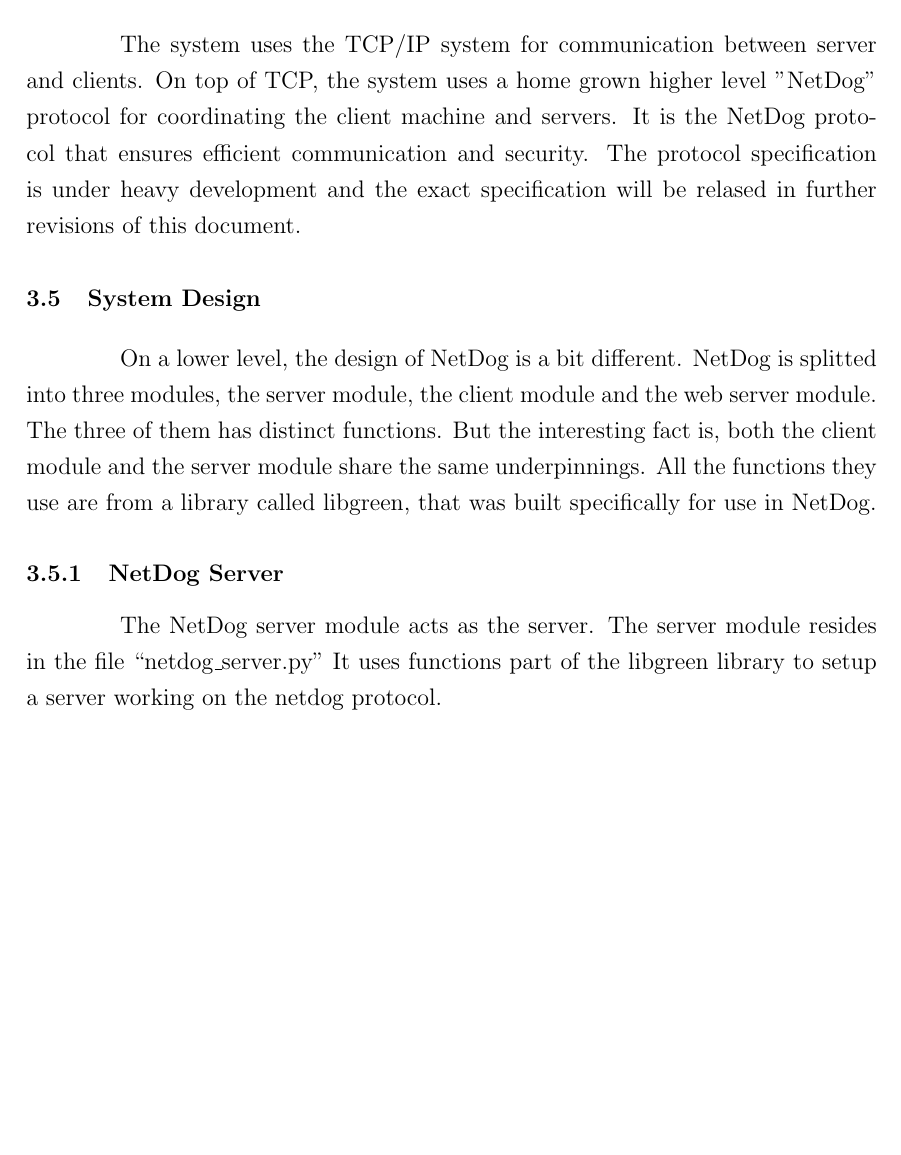
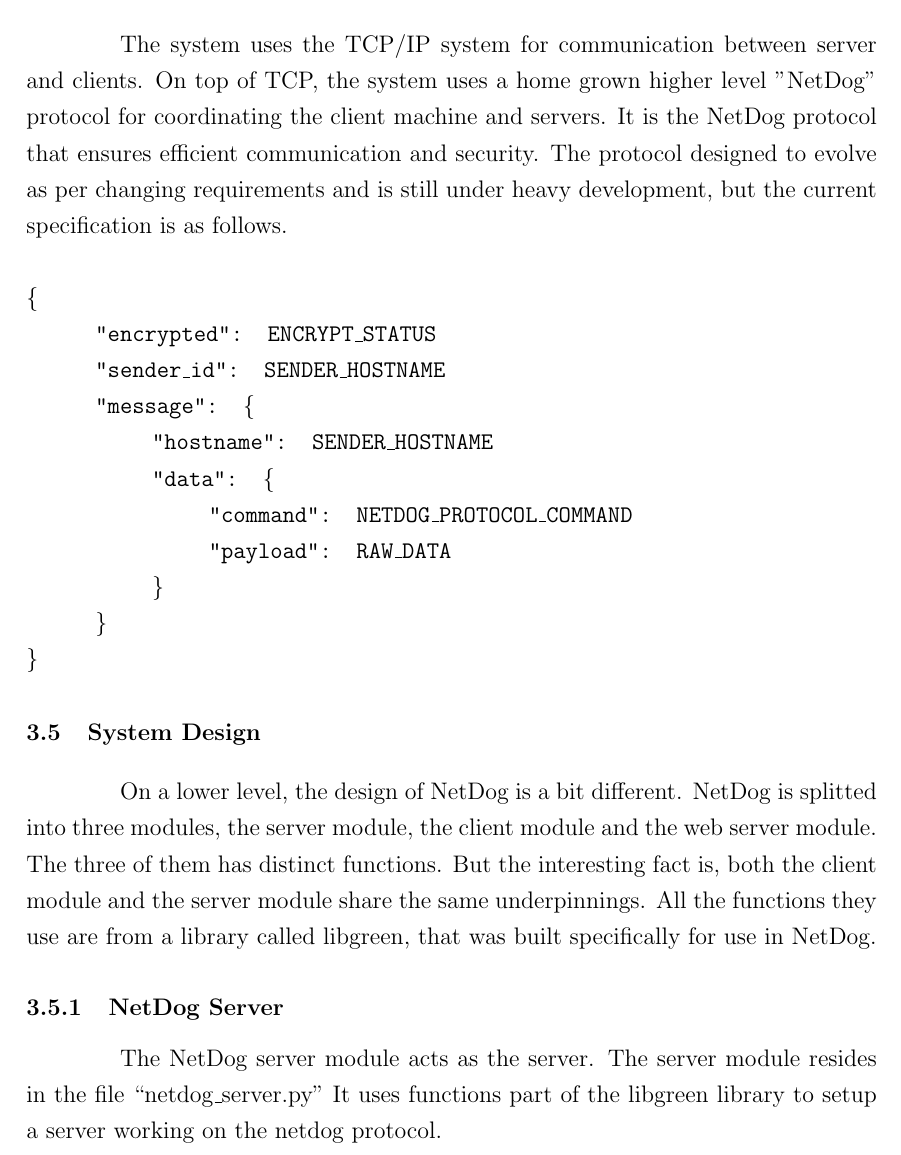
Before and after one commit to karuvally/mca_project_report, a LaTeX thesis (report/master.tex, which reads report/design.tex): part of page 18 of 28, cut so that both start at the same text, the shorter picture padded with empty space. Compiled offline with pdfLaTeX.

Commit message:
completed protocol spec

```diff
--- a/report/design.tex
+++ b/report/design.tex
@@ -31,16 +28,28 @@ succesfully communicate over the network using their network interface cards,
 you are good to go.
 
 \section{Communications Interfaces}
-
 The system uses the TCP/IP system for communication between server and clients.
 On top of TCP, the system uses a home grown higher level "NetDog" protocol for
 coordinating the client machine and servers. It is the NetDog protocol that
-ensures efficient communication and security. The protocol specification is
-under heavy development and the exact specification will be relased in further
-revisions of this document.
+ensures efficient communication and security. The protocol designed to evolve
+as per changing requirements and is still under heavy development, but the
+current specification is as follows.
+\\\\
+\texttt{
+    \{\\
+    \hspace*{10mm} "encrypted": ENCRYPT\_STATUS\\
+    \hspace*{10mm} "sender\_id": SENDER\_HOSTNAME\\
+    \hspace*{10mm} "message": \{\\
+        \hspace*{20mm} "hostname": SENDER\_HOSTNAME\\
+        \hspace*{20mm} "data": \{\\
+            \hspace*{30mm} "command": NETDOG\_PROTOCOL\_COMMAND\\
+            \hspace*{30mm} "payload": RAW\_DATA\\
+        \hspace*{20mm} \}\\
+    \hspace*{10mm} \}\\
+    \}
+}
 
 \section{System Design}
-\par
 On a lower level, the design of NetDog is a bit different. NetDog is splitted
 into three modules, the server module, the client module and the web server
 module. The three of them has distinct functions. But the interesting fact is,
@@ -51,7 +60,6 @@ specifically for use in NetDog.
 % debug: include image
 
 \subsection{NetDog Server}
-\par
 The NetDog server module acts as the server. The server module resides in the
 file ``netdog\_server.py'' It uses functions part of the libgreen library to
 setup a server working on the netdog protocol.\\
```
Also changed, not shown: report/master.pdf, report/design.tex (4 more changed lines).
